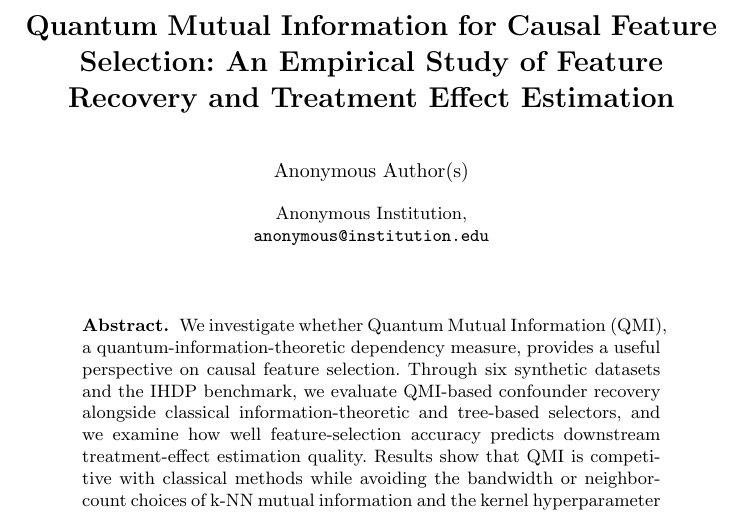
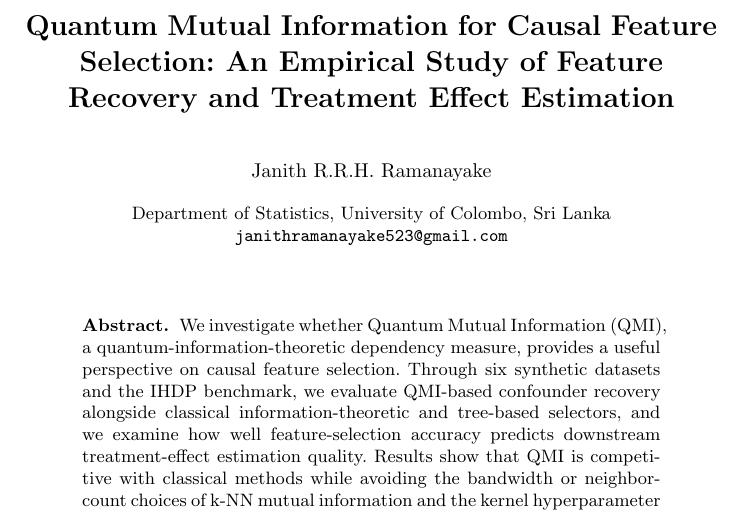
Before and after one commit to JanithRamanayake523/QMI-CFS, a LaTeX document (paper/paper.tex): part of page 1 of 23, cut so that both start at the same text. Compiled offline with pdfLaTeX.

Commit message:
Updated author infomation

```diff
--- a/paper/paper.tex
+++ b/paper/paper.tex
@@ -42,14 +42,14 @@
 %
 \titlerunning{QMI-CFS for Confounder Selection}
 %
-\author{Anonymous Author(s)}
+\author{Janith R.R.H. Ramanayake}
 %
-\authorrunning{Anonymous et al.}
+\authorrunning{J.R.R.H. Ramanayake}
 %
-\tocauthor{Anonymous Author(s)}
+\tocauthor{Janith R.R.H. Ramanayake}
 %
-\institute{Anonymous Institution,\\
-\email{anonymous@institution.edu}}
+\institute{Department of Statistics, University of Colombo, Sri Lanka\\
+\email{janithramanayake523@gmail.com}}
 
 \maketitle
 
```
